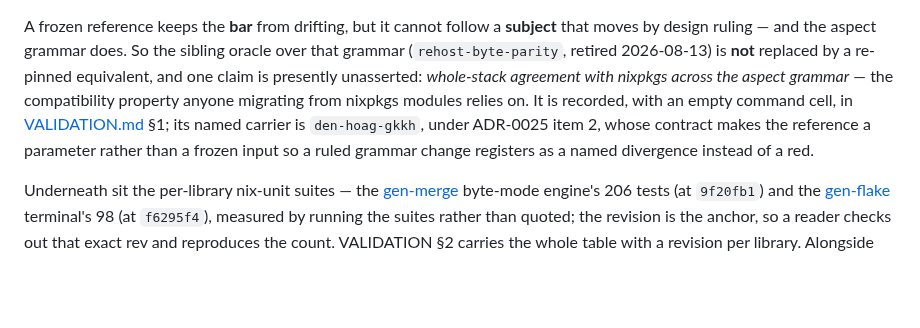
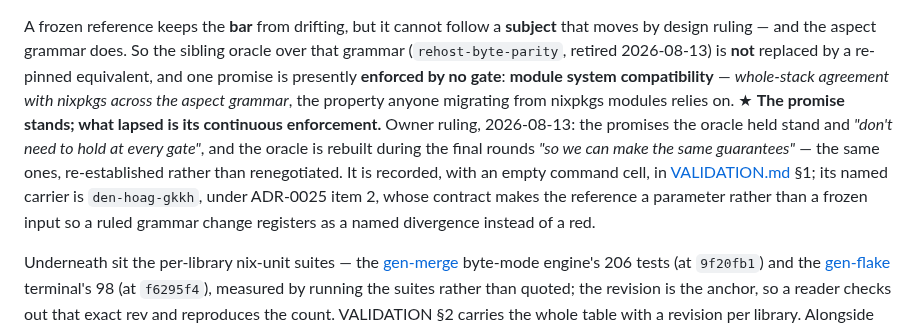
Before and after one commit to sini/gen, a Markdown page: TRUST.md, the part around the change. Rendered like a GitHub page; blank space fills up the shorter version.

```diff
--- a/TRUST.md
+++ b/TRUST.md
@@ -28,11 +28,15 @@ revision and driven through a pinned `github:nix-community/nixpkgs.lib`. Design
 A frozen reference keeps the **bar** from drifting, but it cannot follow a **subject** that moves by
 design ruling — and the aspect grammar does. So the sibling oracle over that grammar
 (`rehost-byte-parity`, retired 2026-08-13) is **not** replaced by a re-pinned equivalent, and one
-claim is presently unasserted: *whole-stack agreement with nixpkgs across the aspect grammar* — the
-compatibility property anyone migrating from nixpkgs modules relies on. It is recorded, with an empty
-command cell, in [VALIDATION.md](VALIDATION.md) §1; its named carrier is `den-hoag-gkkh`, under
-ADR-0025 item 2, whose contract makes the reference a parameter rather than a frozen input so a ruled
-grammar change registers as a named divergence instead of a red.
+promise is presently **enforced by no gate**: **module system compatibility** — *whole-stack agreement
+with nixpkgs across the aspect grammar*, the property anyone migrating from nixpkgs modules relies on.
+★ **The promise stands; what lapsed is its continuous enforcement.** Owner ruling, 2026-08-13: the
+promises the oracle held stand and *"don't need to hold at every gate"*, and the oracle is rebuilt
+during the final rounds *"so we can make the same guarantees"* — the same ones, re-established rather
+than renegotiated. It is recorded, with an empty command cell, in [VALIDATION.md](VALIDATION.md) §1;
+its named carrier is `den-hoag-gkkh`, under ADR-0025 item 2, whose contract makes the reference a
+parameter rather than a frozen input so a ruled grammar change registers as a named divergence instead
+of a red.
 
 Underneath sit the per-library nix-unit suites — the [gen-merge](https://github.com/sini/gen-merge)
 byte-mode engine's 206 tests (at `9f20fb1`) and the [gen-flake](https://github.com/sini/gen-flake)
```
Also changed, not shown: VALIDATION.md (+23 -5 lines).
